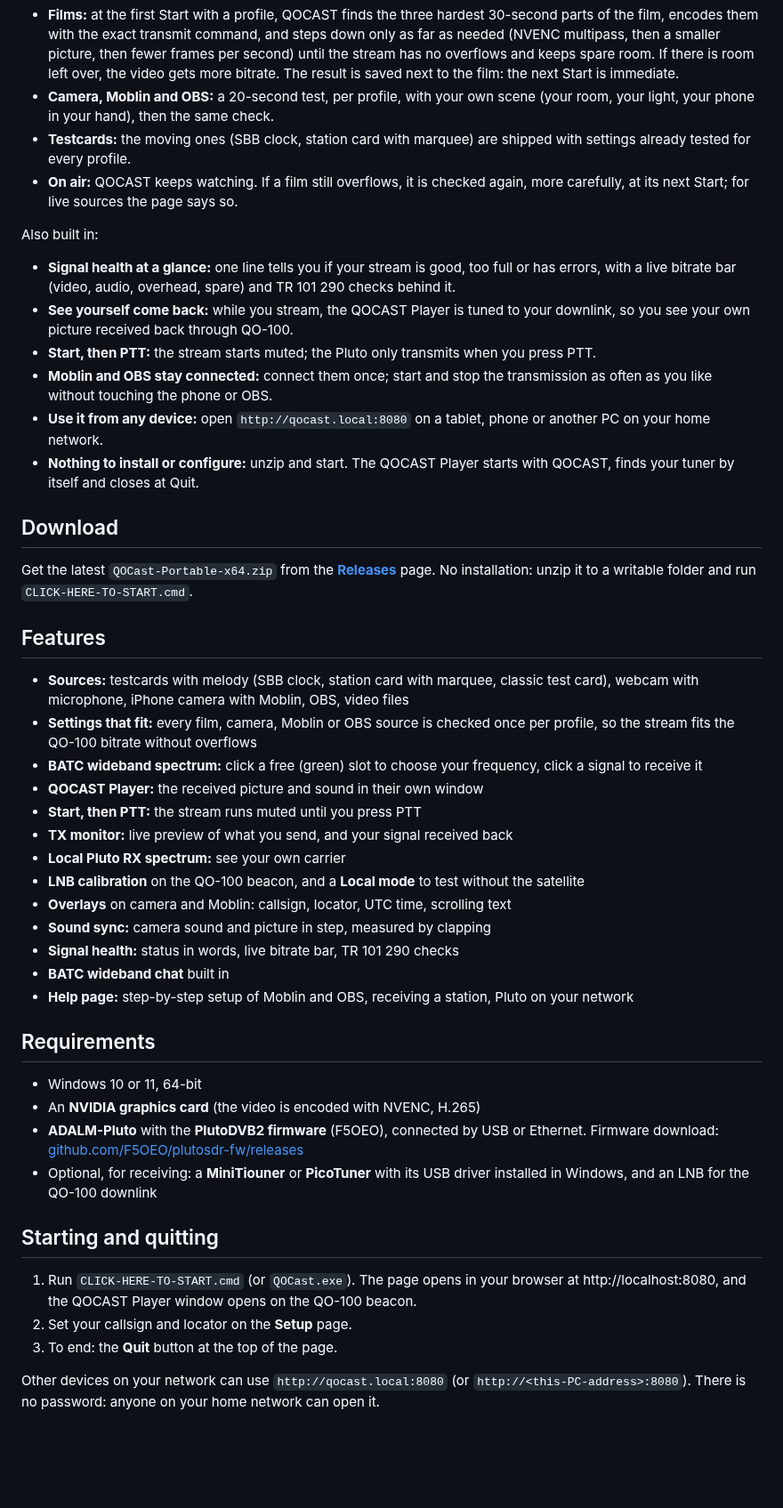
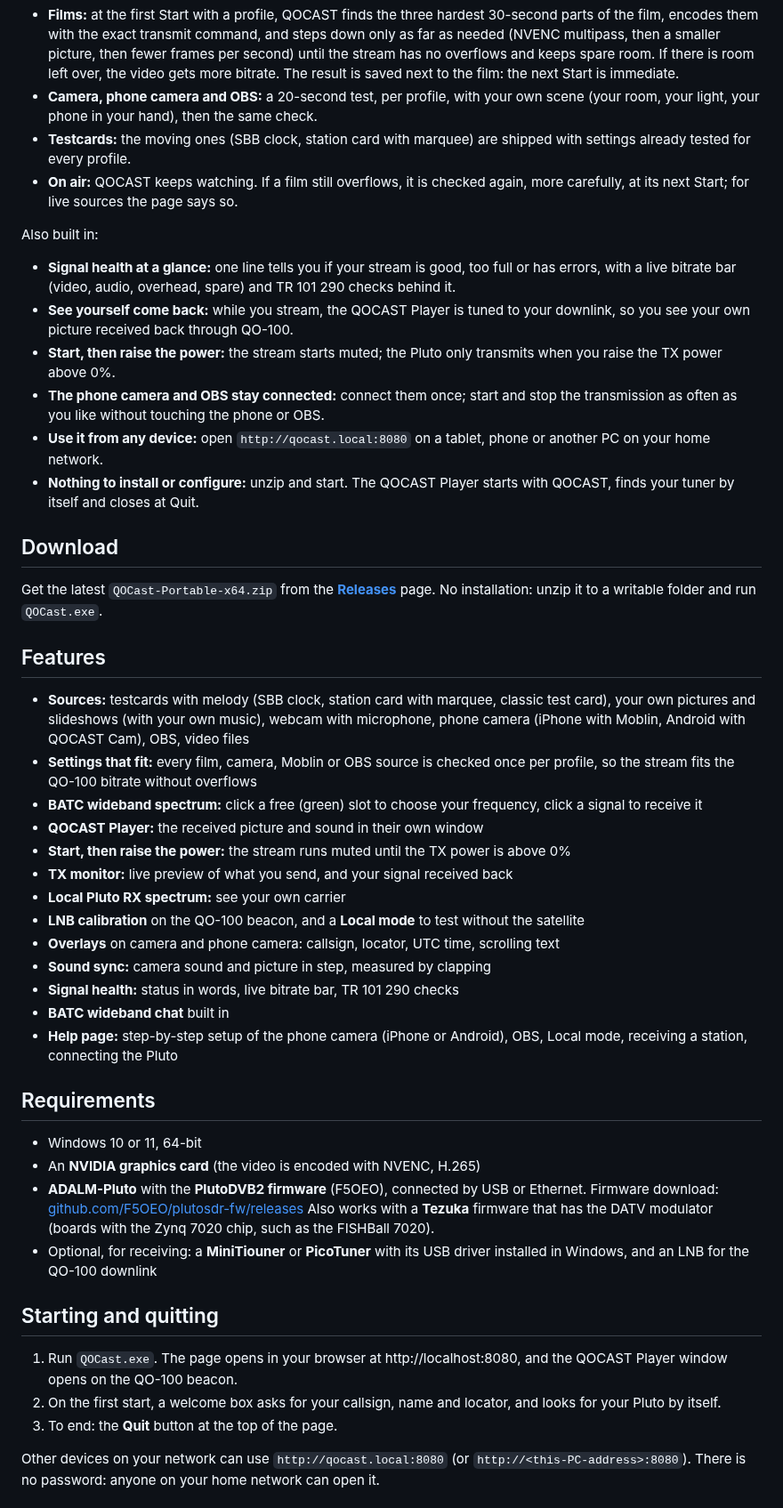
Before and after one commit to HB9IIU/QOCAST, a Markdown page: README.md, the part around one of its changes. Shown at 89% size. Rendered like a GitHub page; blank space fills up the shorter version.

```diff
--- a/README.md
+++ b/README.md
@@ -130,7 +154,7 @@ So QOCAST **tests what you actually send**, and adapts the settings to it:
   fewer frames per second) until the stream has no overflows and keeps spare room.
   If there is room left over, the video gets more bitrate. The result is saved
   next to the film: the next Start is immediate.
-- **Camera, Moblin and OBS:** a 20-second test, per profile, with your own scene
+- **Camera, phone camera and OBS:** a 20-second test, per profile, with your own scene
   (your room, your light, your phone in your hand), then the same check.
 - **Testcards:** the moving ones (SBB clock, station card with marquee) are
   shipped with settings already tested for every profile.
@@ -144,10 +168,10 @@ Also built in:
   TR 101 290 checks behind it.
 - **See yourself come back:** while you stream, the QOCAST Player is tuned to
   your downlink, so you see your own picture received back through QO-100.
-- **Start, then PTT:** the stream starts muted; the Pluto only transmits when
-  you press PTT.
-- **Moblin and OBS stay connected:** connect them once; start and stop the
-  transmission as often as you like without touching the phone or OBS.
+- **Start, then raise the power:** the stream starts muted; the Pluto only
+  transmits when you raise the TX power above 0%.
+- **The phone camera and OBS stay connected:** connect them once; start and
+  stop the transmission as often as you like without touching the phone or OBS.
 - **Use it from any device:** open `http://qocast.local:8080` on a tablet,
   phone or another PC on your home network.
 - **Nothing to install or configure:** unzip and start. The QOCAST Player
@@ -156,29 +180,30 @@ Also built in:
 ## Download
 
 Get the latest `QOCast-Portable-x64.zip` from the **[Releases](../../releases)** page.
-No installation: unzip it to a writable folder and run `CLICK-HERE-TO-START.cmd`.
+No installation: unzip it to a writable folder and run `QOCast.exe`.
 
 ## Features
 
 - **Sources:** testcards with melody (SBB clock, station card with marquee,
-  classic test card), webcam with microphone, iPhone camera with Moblin, OBS,
-  video files
+  classic test card), your own pictures and slideshows (with your own music),
+  webcam with microphone, phone camera (iPhone with Moblin, Android with
+  QOCAST Cam), OBS, video files
 - **Settings that fit:** every film, camera, Moblin or OBS source is checked
   once per profile, so the stream fits the QO-100 bitrate without overflows
 - **BATC wideband spectrum:** click a free (green) slot to choose your
   frequency, click a signal to receive it
 - **QOCAST Player:** the received picture and sound in their own window
-- **Start, then PTT:** the stream runs muted until you press PTT
+- **Start, then raise the power:** the stream runs muted until the TX power is above 0%
 - **TX monitor:** live preview of what you send, and your signal received back
 - **Local Pluto RX spectrum:** see your own carrier
 - **LNB calibration** on the QO-100 beacon, and a **Local mode** to test
   without the satellite
-- **Overlays** on camera and Moblin: callsign, locator, UTC time, scrolling text
+- **Overlays** on camera and phone camera: callsign, locator, UTC time, scrolling text
 - **Sound sync:** camera sound and picture in step, measured by clapping
 - **Signal health:** status in words, live bitrate bar, TR 101 290 checks
 - **BATC wideband chat** built in
-- **Help page:** step-by-step setup of Moblin and OBS, receiving a station,
-  Pluto on your network
+- **Help page:** step-by-step setup of the phone camera (iPhone or Android), OBS,
+  Local mode, receiving a station, connecting the Pluto
 
 ## Requirements
 
@@ -187,15 +212,18 @@ No installation: unzip it to a writable folder and run `CLICK-HERE-TO-START.cmd`
 - **ADALM-Pluto** with the **PlutoDVB2 firmware** (F5OEO), connected by USB
   or Ethernet. Firmware download:
   [github.com/F5OEO/plutosdr-fw/releases](https://github.com/F5OEO/plutosdr-fw/releases)
+  Also works with a **Tezuka** firmware that has the DATV modulator (boards with
+  the Zynq 7020 chip, such as the FISHBall 7020).
 - Optional, for receiving: a **MiniTiouner** or **PicoTuner** with its USB
   driver installed in Windows, and an LNB for the QO-100 downlink
 
 ## Starting and quitting
 
-1. Run `CLICK-HERE-TO-START.cmd` (or `QOCast.exe`). The page opens in your browser at
+1. Run `QOCast.exe`. The page opens in your browser at
    http://localhost:8080, and the QOCAST Player window opens on the QO-100
    beacon.
-2. Set your callsign and locator on the **Setup** page.
+2. On the first start, a welcome box asks for your callsign, name and locator,
+   and looks for your Pluto by itself.
 3. To end: the **Quit** button at the top of the page.
 
 Other devices on your network can use `http://qocast.local:8080` (or
```
Also changed, not shown: other parts of README.md (+24 -0 lines), images/screenshot.png.
